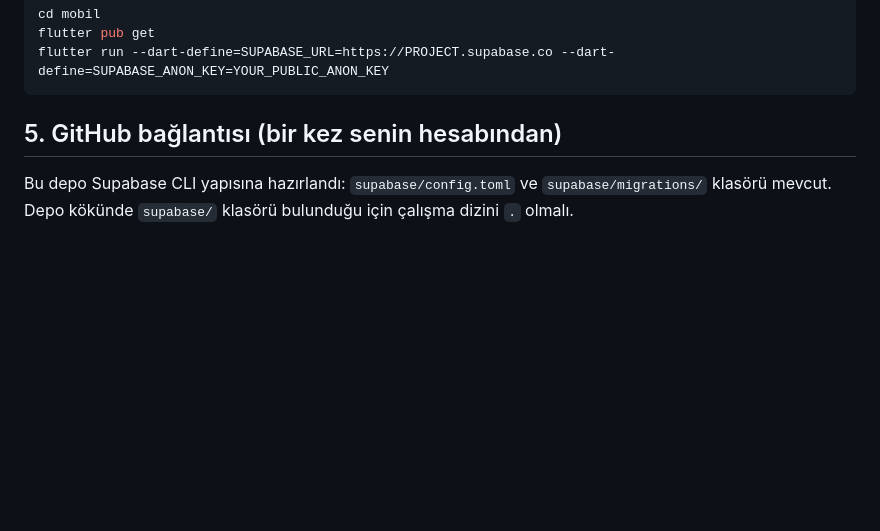
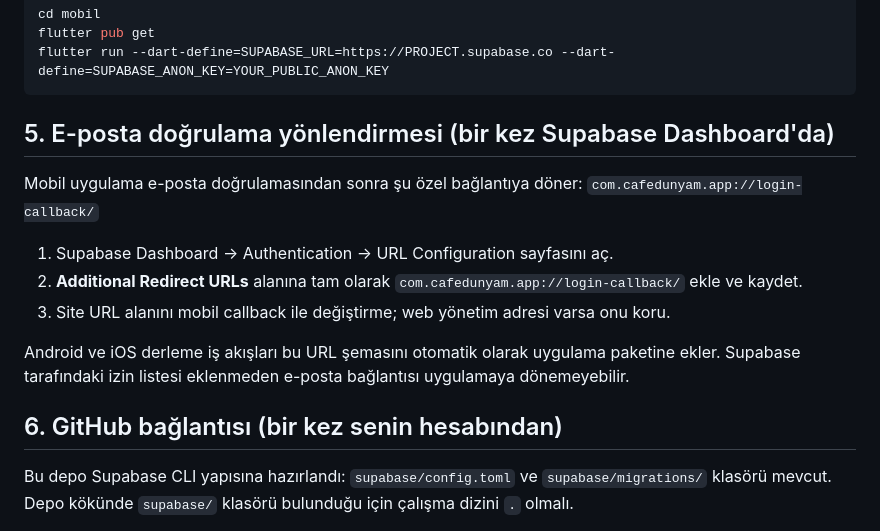
Before and after one commit to Gazinizx/Cafe, a Markdown page: SUPABASE_SETUP.md, the part around the change. Drawn GitHub-style; blank space fills up the shorter version.

Commit message:
Document Supabase email redirect allowlist

````diff
--- a/SUPABASE_SETUP.md
+++ b/SUPABASE_SETUP.md
@@ -58,7 +58,17 @@ flutter run --dart-define=SUPABASE_URL=https://PROJECT.supabase.co --dart-define
 ```
 
 
-## 5. GitHub bağlantısı (bir kez senin hesabından)
+## 5. E-posta doğrulama yönlendirmesi (bir kez Supabase Dashboard'da)
+Mobil uygulama e-posta doğrulamasından sonra şu özel bağlantıya döner:
+`com.cafedunyam.app://login-callback/`
+
+1. Supabase Dashboard → Authentication → URL Configuration sayfasını aç.
+2. **Additional Redirect URLs** alanına tam olarak `com.cafedunyam.app://login-callback/` ekle ve kaydet.
+3. Site URL alanını mobil callback ile değiştirme; web yönetim adresi varsa onu koru.
+
+Android ve iOS derleme iş akışları bu URL şemasını otomatik olarak uygulama paketine ekler. Supabase tarafındaki izin listesi eklenmeden e-posta bağlantısı uygulamaya dönemeyebilir.
+
+## 6. GitHub bağlantısı (bir kez senin hesabından)
 Bu depo Supabase CLI yapısına hazırlandı: `supabase/config.toml` ve `supabase/migrations/` klasörü mevcut. Depo kökünde `supabase/` klasörü bulunduğu için çalışma dizini `.` olmalı.
 
 1. [Supabase Dashboard](https://supabase.com/dashboard) üzerinden kendi hesabınla giriş yap ve mevcut Cafe Dünyam projesini aç.
````
